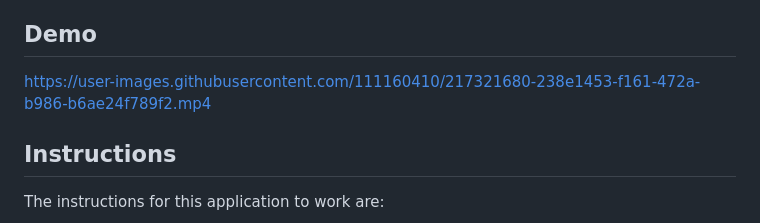
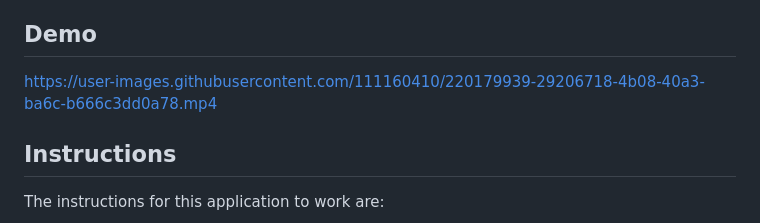
Before and after one commit to nfallis96/team-profile-generator-module-10, a Markdown page: README.md, the part around the change. Rendered like a GitHub page.

Commit message:
Update README.md
updated demo video

```diff
--- a/README.md
+++ b/README.md
@@ -21,7 +21,11 @@ This project's purpose was to create a command-line application that generates a
 
 ## Demo
 
-https://user-images.githubusercontent.com/111160410/217321680-238e1453-f161-472a-b986-b6ae24f789f2.mp4
+
+
+https://user-images.githubusercontent.com/111160410/220179939-29206718-4b08-40a3-ba6c-b666c3dd0a78.mp4
+
+
 
 
 
```
